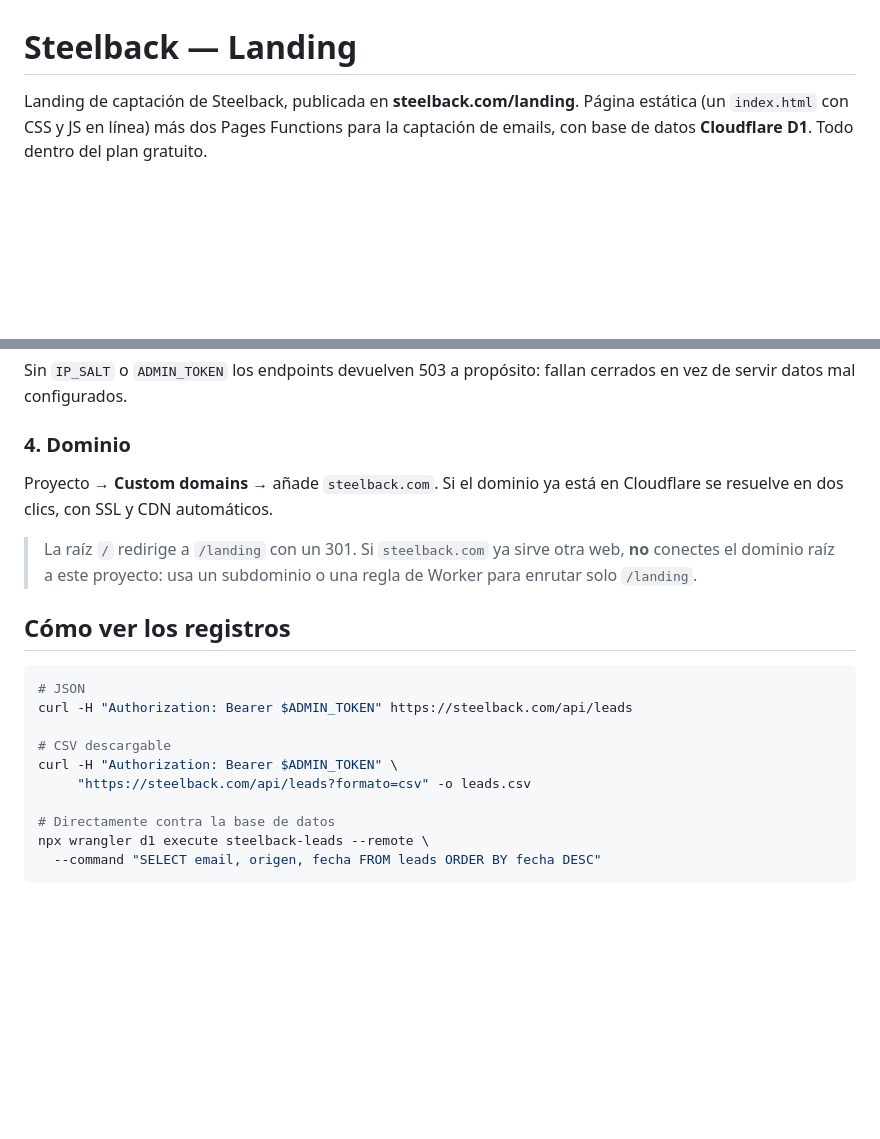
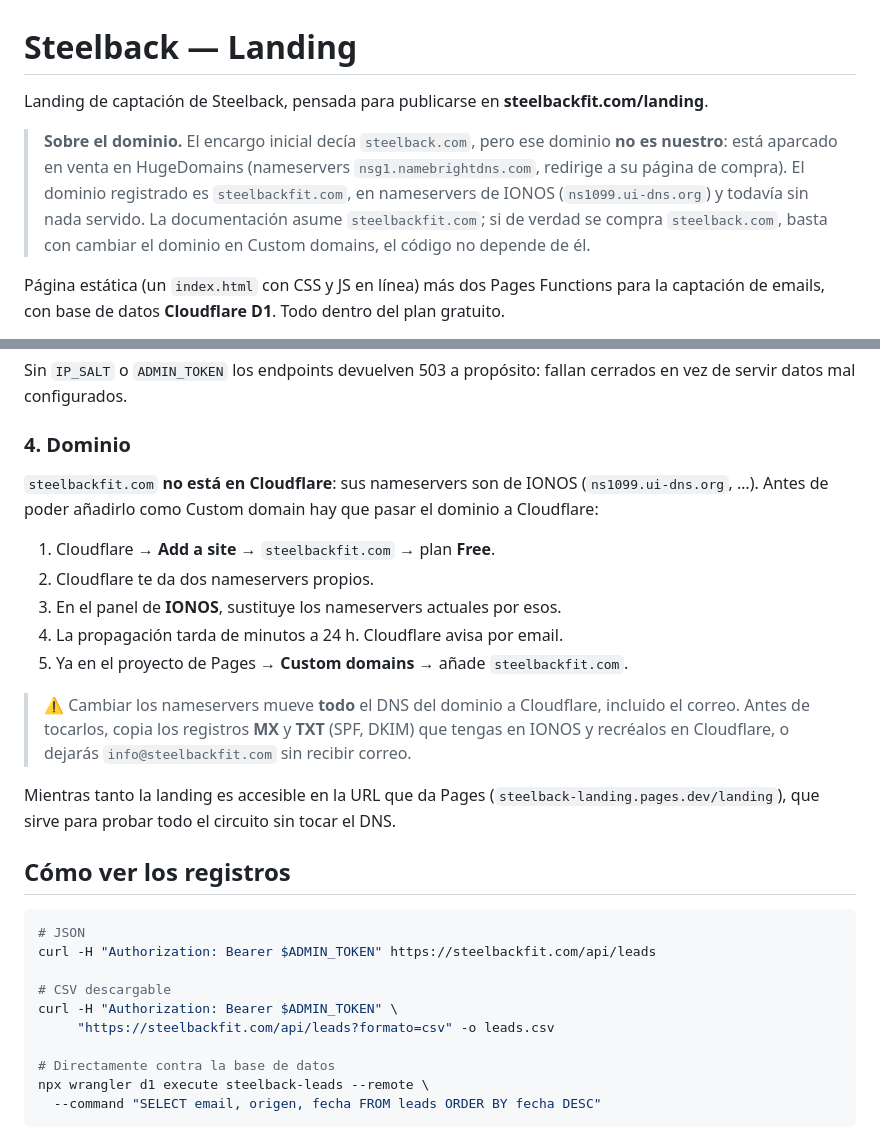
Before and after one commit to Steelbackfit/steelback-landing, a Markdown page: README.md, 2 parts joined by grey strips. GitHub-like rendering; blank space fills up the shorter version.

Commit message:
docs: corrige el dominio de destino a steelbackfit.com
steelback.com no es nuestro: está aparcado en venta en HugeDomains
(nameservers nsg1.namebrightdns.com) y redirige a su página de compra,
así que la landing no puede publicarse ahí.

El dominio registrado es steelbackfit.com, en nameservers de IONOS y sin
nada servido todavía. Documenta el traspaso de nameservers a Cloudflare
que hace falta antes de poder añadirlo como Custom domain, y avisa de
copiar los registros MX y TXT para no dejar el correo sin recibir.

El código no depende del dominio: si finalmente se compra steelback.com,
solo cambia el Custom domain.

Co-Authored-By: Claude Opus 5 <noreply@anthropic.com>

````diff
--- a/README.md
+++ b/README.md
@@ -1,6 +1,16 @@
 # Steelback — Landing
 
-Landing de captación de Steelback, publicada en **steelback.com/landing**.
+Landing de captación de Steelback, pensada para publicarse en
+**steelbackfit.com/landing**.
+
+> **Sobre el dominio.** El encargo inicial decía `steelback.com`, pero ese
+> dominio **no es nuestro**: está aparcado en venta en HugeDomains
+> (nameservers `nsg1.namebrightdns.com`, redirige a su página de compra). El
+> dominio registrado es `steelbackfit.com`, en nameservers de IONOS
+> (`ns1099.ui-dns.org`) y todavía sin nada servido. La documentación asume
+> `steelbackfit.com`; si de verdad se compra `steelback.com`, basta con
+> cambiar el dominio en Custom domains, el código no depende de él.
+
 Página estática (un `index.html` con CSS y JS en línea) más dos Pages Functions
 para la captación de emails, con base de datos **Cloudflare D1**. Todo dentro
 del plan gratuito.
@@ -70,22 +80,34 @@ cerrados en vez de servir datos mal configurados.
 
 ### 4. Dominio
 
-Proyecto → **Custom domains** → añade `steelback.com`. Si el dominio ya está en
-Cloudflare se resuelve en dos clics, con SSL y CDN automáticos.
+`steelbackfit.com` **no está en Cloudflare**: sus nameservers son de IONOS
+(`ns1099.ui-dns.org`, …). Antes de poder añadirlo como Custom domain hay que
+pasar el dominio a Cloudflare:
 
-> La raíz `/` redirige a `/landing` con un 301. Si `steelback.com` ya sirve otra
-> web, **no** conectes el dominio raíz a este proyecto: usa un subdominio o una
-> regla de Worker para enrutar solo `/landing`.
+1. Cloudflare → **Add a site** → `steelbackfit.com` → plan **Free**.
+2. Cloudflare te da dos nameservers propios.
+3. En el panel de **IONOS**, sustituye los nameservers actuales por esos.
+4. La propagación tarda de minutos a 24 h. Cloudflare avisa por email.
+5. Ya en el proyecto de Pages → **Custom domains** → añade `steelbackfit.com`.
+
+> ⚠️ Cambiar los nameservers mueve **todo** el DNS del dominio a Cloudflare,
+> incluido el correo. Antes de tocarlos, copia los registros **MX** y **TXT**
+> (SPF, DKIM) que tengas en IONOS y recréalos en Cloudflare, o dejarás
+> `info@steelbackfit.com` sin recibir correo.
+
+Mientras tanto la landing es accesible en la URL que da Pages
+(`steelback-landing.pages.dev/landing`), que sirve para probar todo el circuito
+sin tocar el DNS.
 
 ## Cómo ver los registros
 
 ```bash
 # JSON
-curl -H "Authorization: Bearer $ADMIN_TOKEN" https://steelback.com/api/leads
+curl -H "Authorization: Bearer $ADMIN_TOKEN" https://steelbackfit.com/api/leads
 
 # CSV descargable
 curl -H "Authorization: Bearer $ADMIN_TOKEN" \
-     "https://steelback.com/api/leads?formato=csv" -o leads.csv
+     "https://steelbackfit.com/api/leads?formato=csv" -o leads.csv
 
 # Directamente contra la base de datos
 npx wrangler d1 execute steelback-leads --remote \
````
